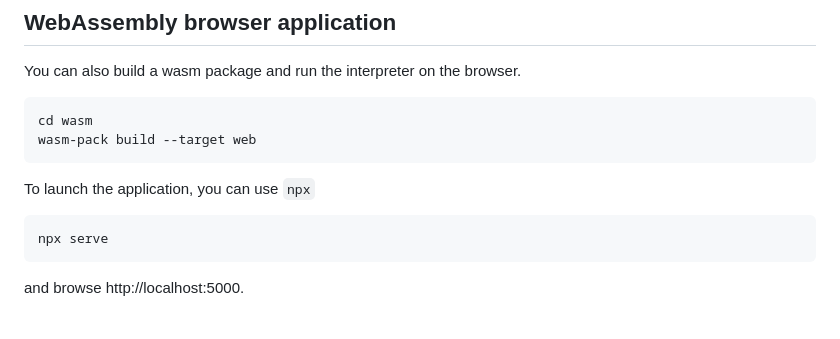
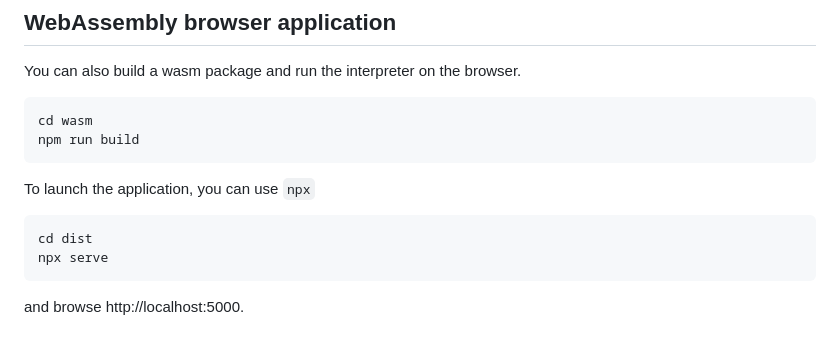
Before and after one commit to msakuta/rusty-parser, a Markdown page: README.md, the part around the change. Rendered like a GitHub page.

Commit message:
Fix wrong instructions for Wasm build in README.md

```diff
--- a/README.md
+++ b/README.md
@@ -53,10 +53,11 @@ If you have a pre-compiled bytecode file, you can just run it without compiling
 You can also build a wasm package and run the interpreter on the browser.
 
     cd wasm
-    wasm-pack build --target web
+    npm run build
 
 To launch the application, you can use `npx`
 
+    cd dist
     npx serve
 
 and browse http://localhost:5000.
```
